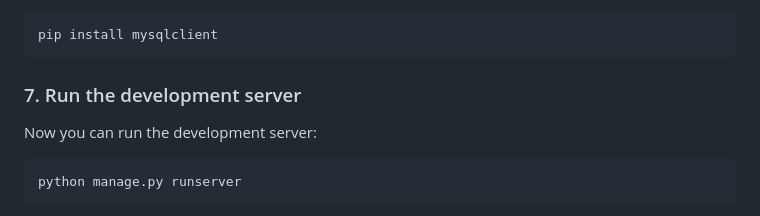
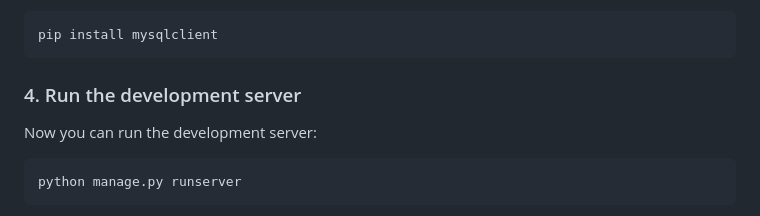
Before and after one commit to j-mrles/DjangoRestaurant, a Markdown page: README.md, the part around the change. GitHub-like rendering.

```diff
--- a/README.md
+++ b/README.md
@@ -66,7 +66,7 @@ pip install mysqlclient
 
 
 
-### 7. Run the development server
+### 4. Run the development server
 
 Now you can run the development server:
 
```
